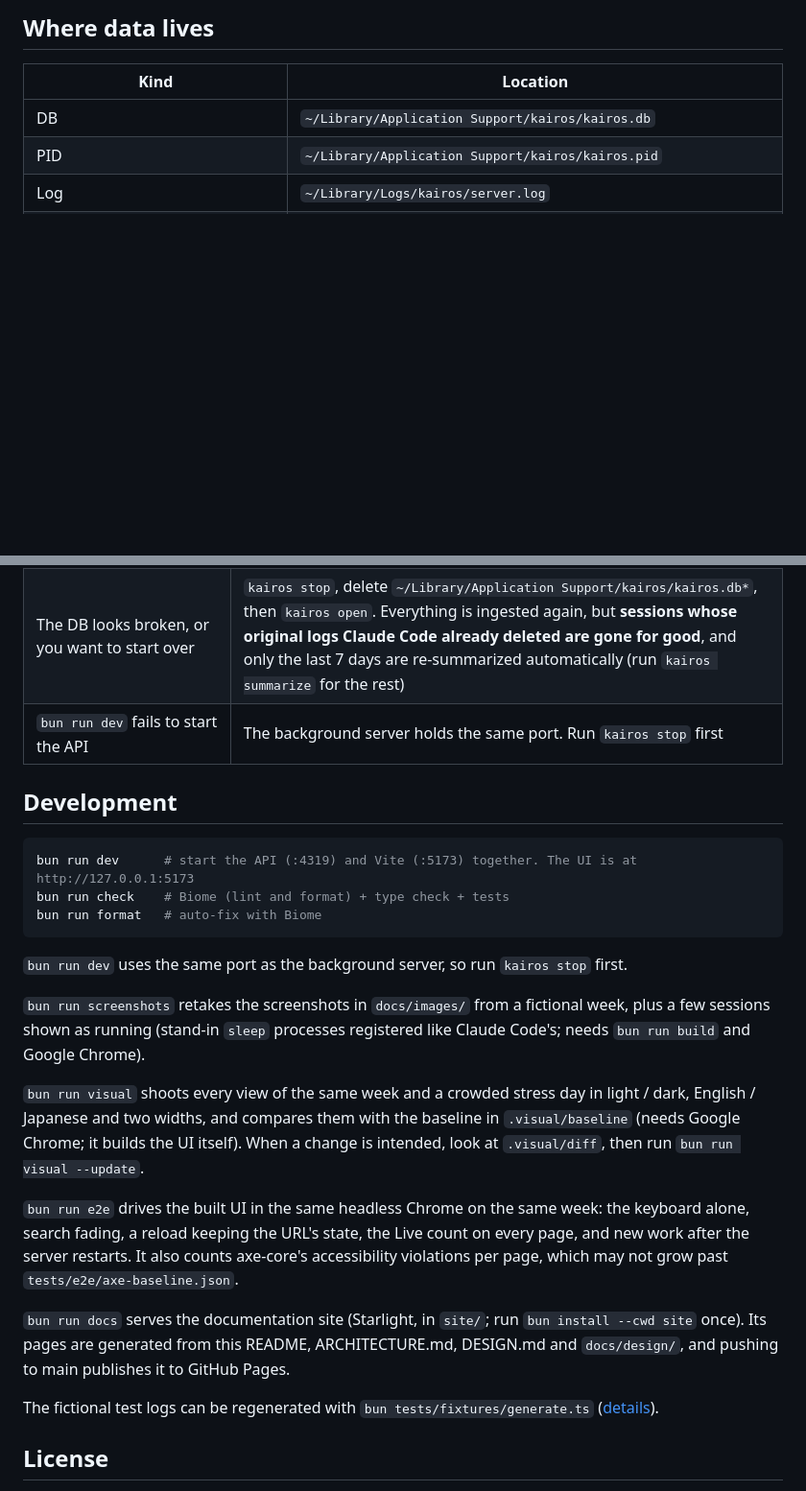
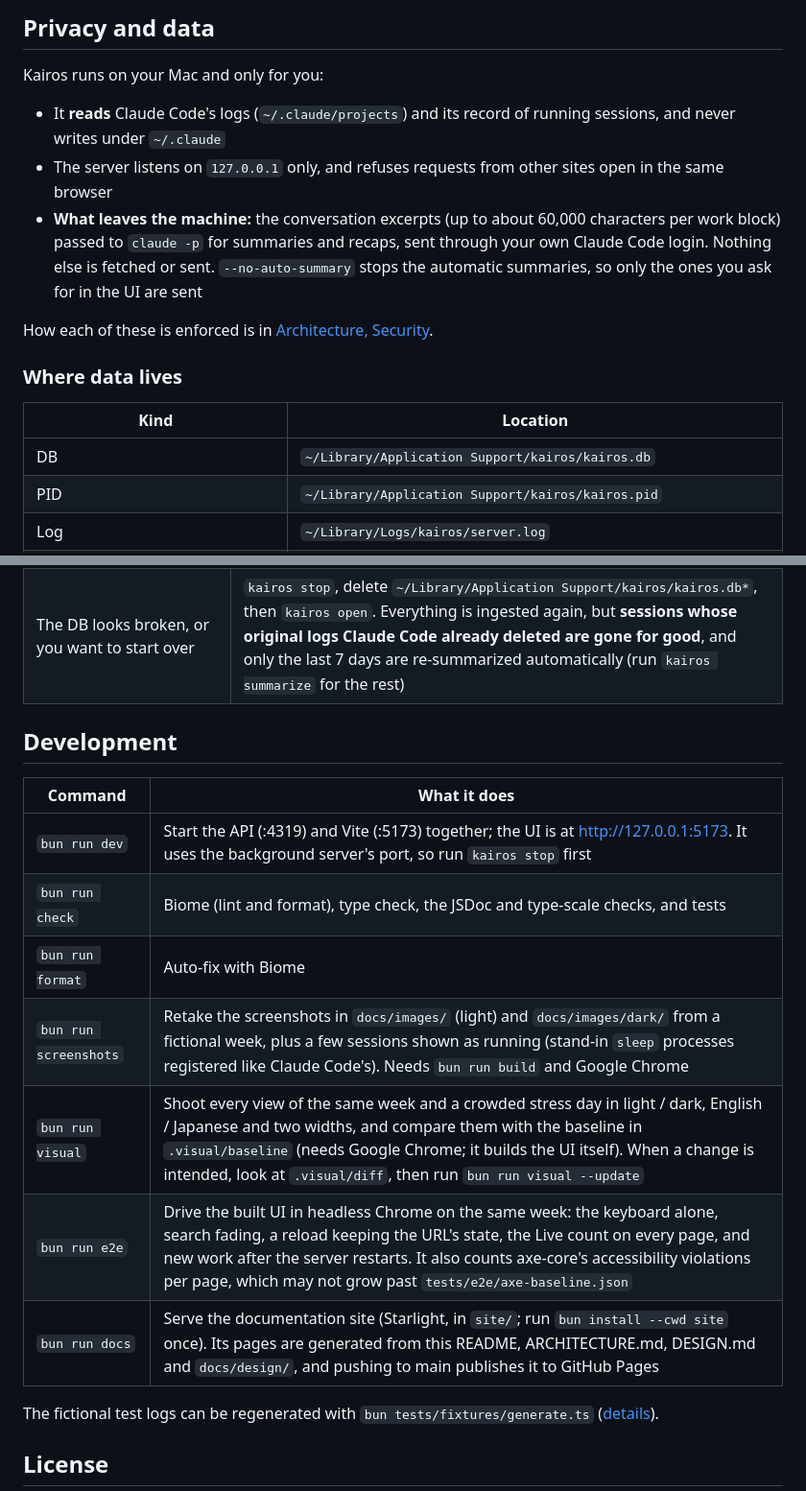
Before and after one commit to atsuki-shirasawa/kairos, a Markdown page: README.md, 2 parts joined by grey strips. Shown at 96% size. Rendered like a GitHub page; blank space fills up the shorter version.

````diff
--- a/README.md
+++ b/README.md
@@ -113,5 +173,15 @@ git pull && bun install && kairos rebuild
 
-## Where data lives
+## Privacy and data
+
+Kairos runs on your Mac and only for you:
+
+- It **reads** Claude Code's logs (`~/.claude/projects`) and its record of running sessions, and never writes under `~/.claude`
+- The server listens on `127.0.0.1` only, and refuses requests from other sites open in the same browser
+- **What leaves the machine:** the conversation excerpts (up to about 60,000 characters per work block) passed to `claude -p` for summaries and recaps, sent through your own Claude Code login. Nothing else is fetched or sent. `--no-auto-summary` stops the automatic summaries, so only the ones you ask for in the UI are sent
+
+How each of these is enforced is in [Architecture, Security](ARCHITECTURE.md#10-security).
+
+### Where data lives
 
 | Kind | Location |
 |---|---|
@@ -148,25 +208,18 @@ Start with `kairos doctor`, which checks most of the table below, then `kairos l
 | Summaries say "Couldn't summarize" | The drawer tells you why. Usually `claude` isn't logged in (run `claude` in a terminal and log in) or isn't installed (install it, then `kairos restart`). Press the button in the drawer to try again |
 | Recent work is missing or looks stale | Ingest runs on file changes; `kairos restart` re-reads anything changed since the last run |
 | The DB looks broken, or you want to start over | `kairos stop`, delete `~/Library/Application Support/kairos/kairos.db*`, then `kairos open`. Everything is ingested again, but **sessions whose original logs Claude Code already deleted are gone for good**, and only the last 7 days are re-summarized automatically (run `kairos summarize` for the rest) |
-| `bun run dev` fails to start the API | The background server holds the same port. Run `kairos stop` first |
 
 ## Development
 
-```sh
-bun run dev      # start the API (:4319) and Vite (:5173) together. The UI is at http://127.0.0.1:5173
-bun run check    # Biome (lint and format) + type check + tests
-bun run format   # auto-fix with Biome
-```
-
-`bun run dev` uses the same port as the background server, so run `kairos stop` first.
-
-`bun run screenshots` retakes the screenshots in `docs/images/` from a fictional week, plus a few sessions shown as running (stand-in `sleep` processes registered like Claude Code's; needs `bun run build` and Google Chrome).
-
-`bun run visual` shoots every view of the same week and a crowded stress day in light / dark, English / Japanese and two widths, and compares them with the baseline in `.visual/baseline` (needs Google Chrome; it builds the UI itself). When a change is intended, look at `.visual/diff`, then run `bun run visual --update`.
-
-`bun run e2e` drives the built UI in the same headless Chrome on the same week: the keyboard alone, search fading, a reload keeping the URL's state, the Live count on every page, and new work after the server restarts. It also counts axe-core's accessibility violations per page, which may not grow past `tests/e2e/axe-baseline.json`.
-
-`bun run docs` serves the documentation site (Starlight, in `site/`; run `bun install --cwd site` once). Its pages are generated from this README, ARCHITECTURE.md, DESIGN.md and `docs/design/`, and pushing to main publishes it to GitHub Pages.
+| Command | What it does |
+|---|---|
+| `bun run dev` | Start the API (:4319) and Vite (:5173) together; the UI is at http://127.0.0.1:5173. It uses the background server's port, so run `kairos stop` first |
+| `bun run check` | Biome (lint and format), type check, the JSDoc and type-scale checks, and tests |
+| `bun run format` | Auto-fix with Biome |
+| `bun run screenshots` | Retake the screenshots in `docs/images/` (light) and `docs/images/dark/` from a fictional week, plus a few sessions shown as running (stand-in `sleep` processes registered like Claude Code's). Needs `bun run build` and Google Chrome |
+| `bun run visual` | Shoot every view of the same week and a crowded stress day in light / dark, English / Japanese and two widths, and compare them with the baseline in `.visual/baseline` (needs Google Chrome; it builds the UI itself). When a change is intended, look at `.visual/diff`, then run `bun run visual --update` |
+| `bun run e2e` | Drive the built UI in headless Chrome on the same week: the keyboard alone, search fading, a reload keeping the URL's state, the Live count on every page, and new work after the server restarts. It also counts axe-core's accessibility violations per page, which may not grow past `tests/e2e/axe-baseline.json` |
+| `bun run docs` | Serve the documentation site (Starlight, in `site/`; run `bun install --cwd site` once). Its pages are generated from this README, ARCHITECTURE.md, DESIGN.md and `docs/design/`, and pushing to main publishes it to GitHub Pages |
 
 The fictional test logs can be regenerated with `bun tests/fixtures/generate.ts` ([details](tests/fixtures/README.md)).
 
````
Also changed, not shown: other parts of README.md (+79 -29 lines).
